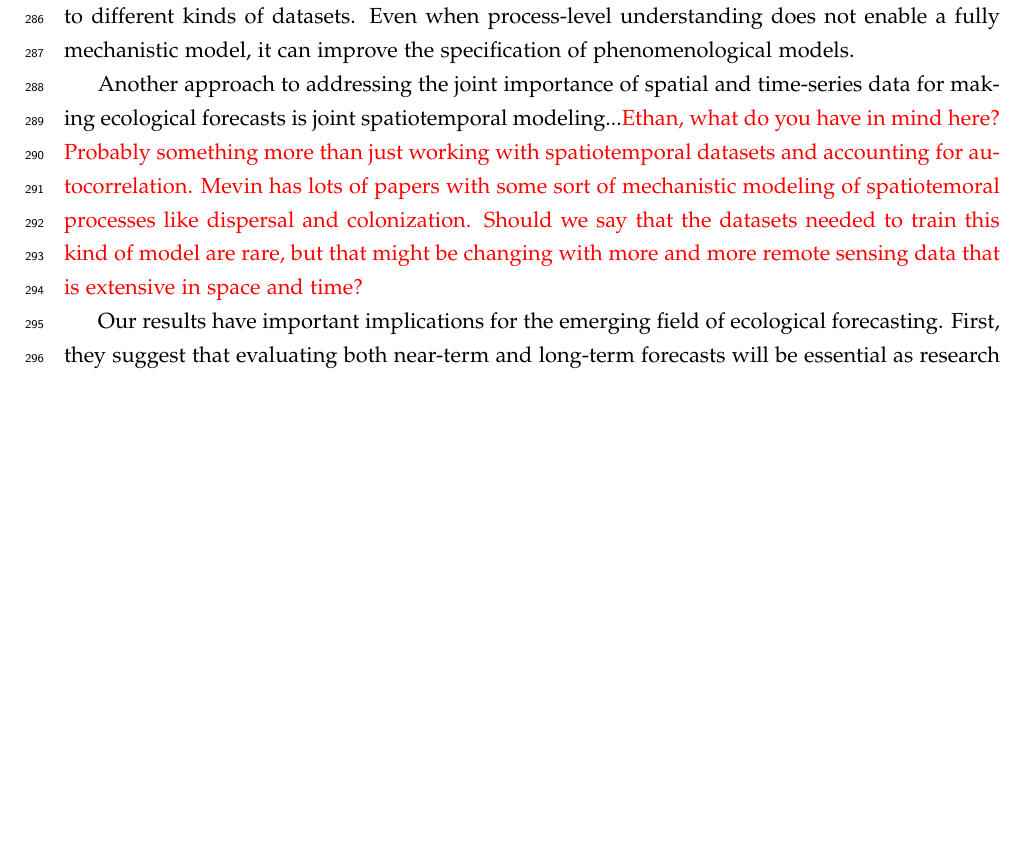
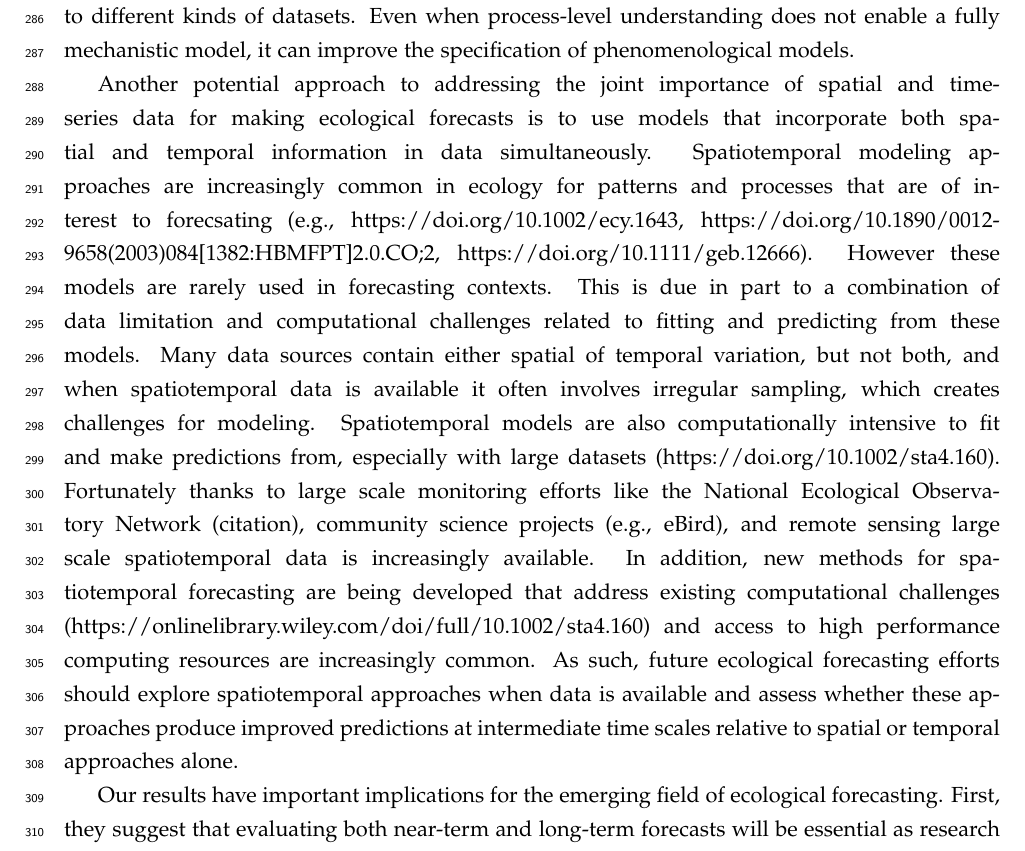
Before and after one commit to pbadler/space-time-forecast, a LaTeX document (doc/manuscript.tex): part of page 13 of 22, cut so that both start at the same text, the shorter picture padded with empty space. Compiled offline with pdfLaTeX.

Commit message:
Expand spatiotemporal modeling paragraph stub

```diff
--- a/doc/manuscript.tex
+++ b/doc/manuscript.tex
@@ -251,7 +251,7 @@ Empirical research could address this challenge by accumulating enough case stud
 
 An alternative to a weighted combination of predictions from time-series and space-for-time models is to rely on fully process-based models. If we could accurately characterize all of the processes governing a system, then a model based on that understanding should make accurate predictions at all time-horizons. For example, rather than fitting phenomenological models to our simulated time-series, we could have fit the exact process-based models that we used to generate those time-series. Assuming reasonable estimates of the parameter, those models would have accurately predicted the dynamics at all forecast horizons. Process-based models should also be more robust for making predictions outside of historically observed conditions and even beyond the conditions observed across spatial gradients, which will be especially important for making predictions in a future with increasingly novel combinations of environment and species interactions \citep{Williams2007}. Unfortunately, in most cases this approach is not currently feasible because we lack a detailed knowledge of all the complex and interacting processes influencing the dynamics of real ecological systems. Even if the general form of the models was known, estimating the high number of parameters and quantifying how they vary across ecosystems typically requires more data than is currently available even for well studied systems. As a result, models used for ecological forecasting will include at least some phenomenological components. But that does not mean that phenomenological forecast models do not benefit from process-based understanding. The message from our simulations is that different processes should be considered for different forecast time-scales, and this can be done by fitting models to different kinds of datasets. Even when process-level understanding does not enable a fully mechanistic model, it can improve the specification of phenomenological models.
 
-Another approach to addressing the joint importance of spatial and time-series data for making ecological forecasts is joint spatiotemporal modeling...\comment{Ethan, what do you have in mind here? Probably something more than just working with spatiotemporal datasets and accounting for autocorrelation. Mevin has lots of papers with some sort of mechanistic modeling of spatiotemoral processes like dispersal and colonization. Should we say that the datasets needed to train this kind of model are rare, but that might be changing with more and more remote sensing data that is extensive in space and time? }
+Another potential approach to addressing the joint importance of spatial and time-series data for making ecological forecasts is to use models that incorporate both spatial and temporal information in data simultaneously. Spatiotemporal modeling approaches are increasingly common in ecology for patterns and processes that are of interest to forecsating (e.g., https://doi.org/10.1002/ecy.1643, https://doi.org/10.1890/0012-9658(2003)084[1382:HBMFPT]2.0.CO;2, https://doi.org/10.1111/geb.12666). However these models are rarely used in forecasting contexts. This is due in part to a combination of data limitation and computational challenges related to fitting and predicting from these models. Many data sources contain either spatial of temporal variation, but not both, and when spatiotemporal data is available it often involves irregular sampling, which creates challenges for modeling. Spatiotemporal models are also computationally intensive to fit and make predictions from, especially with large datasets (https://doi.org/10.1002/sta4.160). Fortunately thanks to large scale monitoring efforts like the National Ecological Observatory Network (citation), community science projects (e.g., eBird), and remote sensing large scale spatiotemporal data is increasingly available. In addition, new methods for spatiotemporal forecasting are being developed that address existing computational challenges (https://onlinelibrary.wiley.com/doi/full/10.1002/sta4.160) and access to high performance computing resources are increasingly common. As such, future ecological forecasting efforts should explore spatiotemporal approaches when data is available and assess whether these approaches produce improved predictions at intermediate time scales relative to spatial or temporal approaches alone.
 
 Our results have important implications for the emerging field of ecological forecasting. First, they suggest that evaluating both near-term and long-term
 forecasts will be essential as research on forecasting methods accelerates. Second, while single approaches may perform reasonably well at either short or long forecast horizons, skillful predictions at intermediate time horizons may require a combination of information from spatial and temporal patterns. Intermediate time horizons pose challenges in other forecasting contexts as well. Weather forecasts based on regional-scale meteorological models are very effective for forecasting a week to ten days in advance, but then become largely uninformative. Forecasting these intermediate scales has been challenging in meteorology and will likely be challenging in ecology as well. While the recent emphasis on near-term iterative forecasting \citep{dietze_iterative_2018} is the logical and tractable starting point, we also need to build understanding and capacity for forecasting ecological dynamics across all temporal scales of interest.
```
